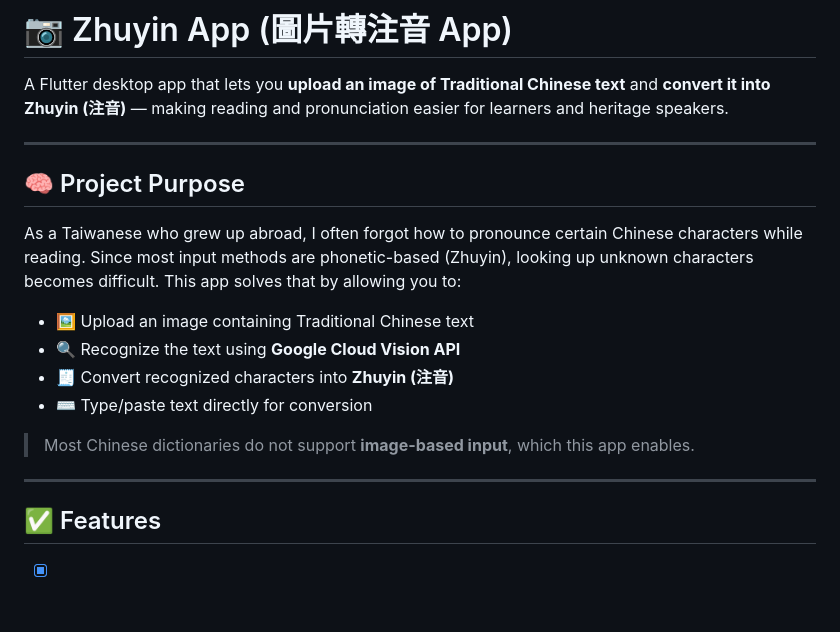
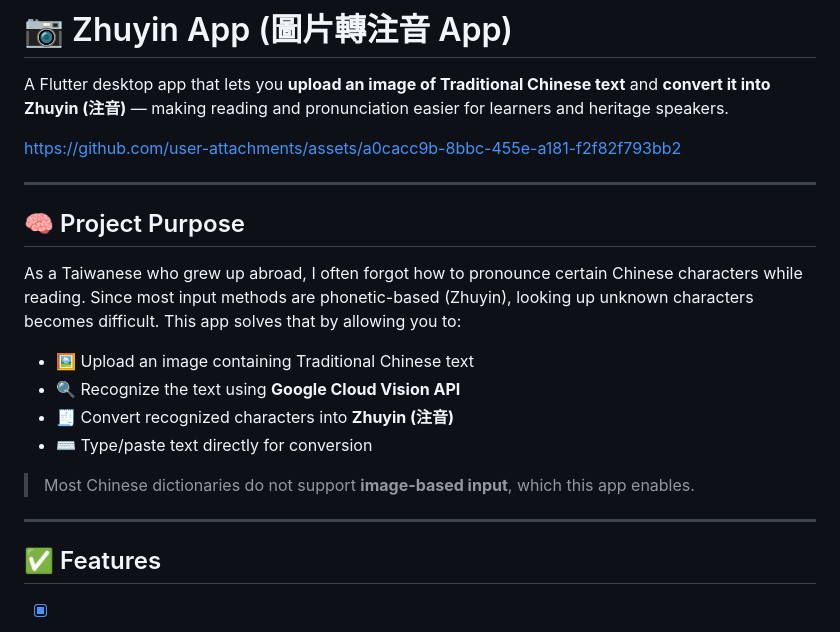
Before and after one commit to judy0711/zhuyin_app, a Markdown page: README.md, the part around one of its changes. Rendered like a GitHub page; blank space fills up the shorter version.

```diff
--- a/README.md
+++ b/README.md
@@ -4,7 +4,14 @@
 
 A Flutter desktop app that lets you **upload an image of Traditional Chinese text** and **convert it into Zhuyin (注音)** — making reading and pronunciation easier for learners and heritage speakers.
 
+
+
+https://github.com/user-attachments/assets/a0cacc9b-8bbc-455e-a181-f2f82f793bb2
+
+
+
 ---
+
 
 ## 🧠 Project Purpose
 
@@ -17,7 +24,9 @@ As a Taiwanese who grew up abroad, I often forgot how to pronounce certain Chine
 
 > Most Chinese dictionaries do not support **image-based input**, which this app enables.
 
+
 ---
+
 
 ## ✅ Features
 
```
Also changed, not shown: other parts of README.md (+8 -0 lines).
